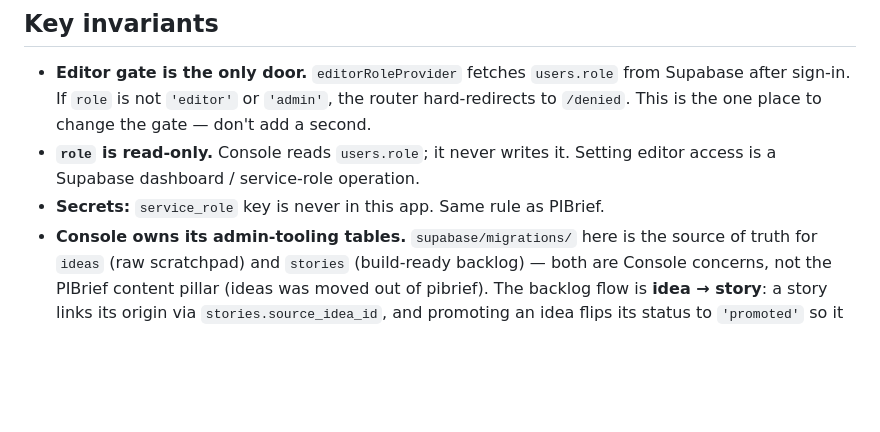
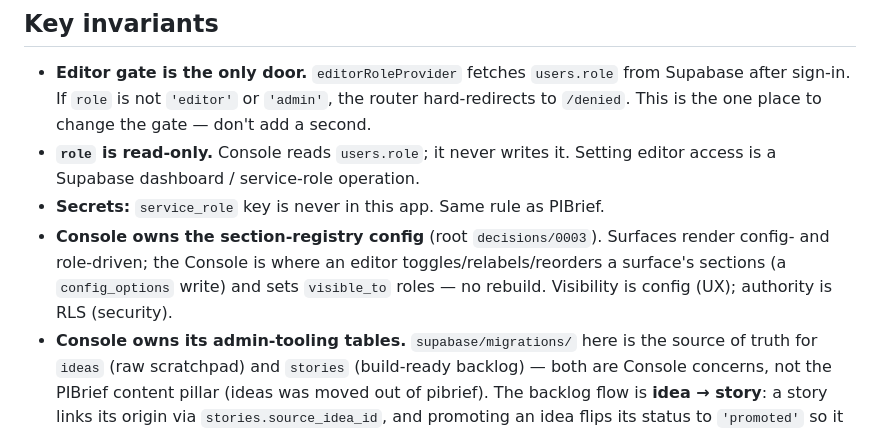
Before and after one commit to ss1tiwary/console, a Markdown page: CLAUDE.md, the part around the change. GitHub-like rendering; blank space fills up the shorter version.

Commit message:
Doc: console owns section-registry config (decision 0003)

```diff
--- a/CLAUDE.md
+++ b/CLAUDE.md
@@ -37,6 +37,10 @@ console/
 - **`role` is read-only.** Console reads `users.role`; it never writes it. Setting editor
   access is a Supabase dashboard / service-role operation.
 - **Secrets:** `service_role` key is never in this app. Same rule as PIBrief.
+- **Console owns the section-registry config** (root `decisions/0003`). Surfaces render config- and
+  role-driven; the Console is where an editor toggles/relabels/reorders a surface's sections (a
+  `config_options` write) and sets `visible_to` roles — no rebuild. Visibility is config (UX);
+  authority is RLS (security).
 - **Console owns its admin-tooling tables.** `supabase/migrations/` here is the source of
   truth for `ideas` (raw scratchpad) and `stories` (build-ready backlog) — both are Console
   concerns, not the PIBrief content pillar (ideas was moved out of pibrief). The backlog flow
```
